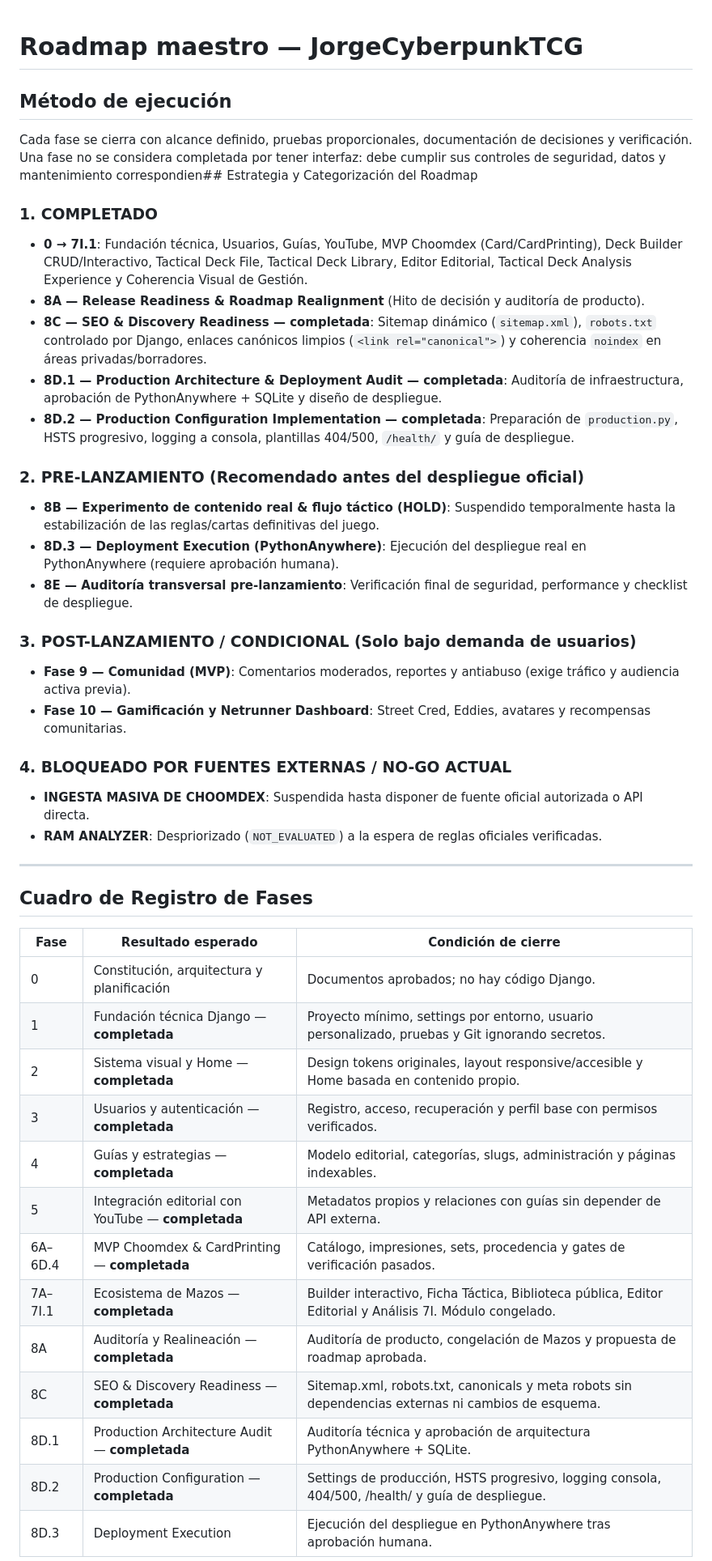
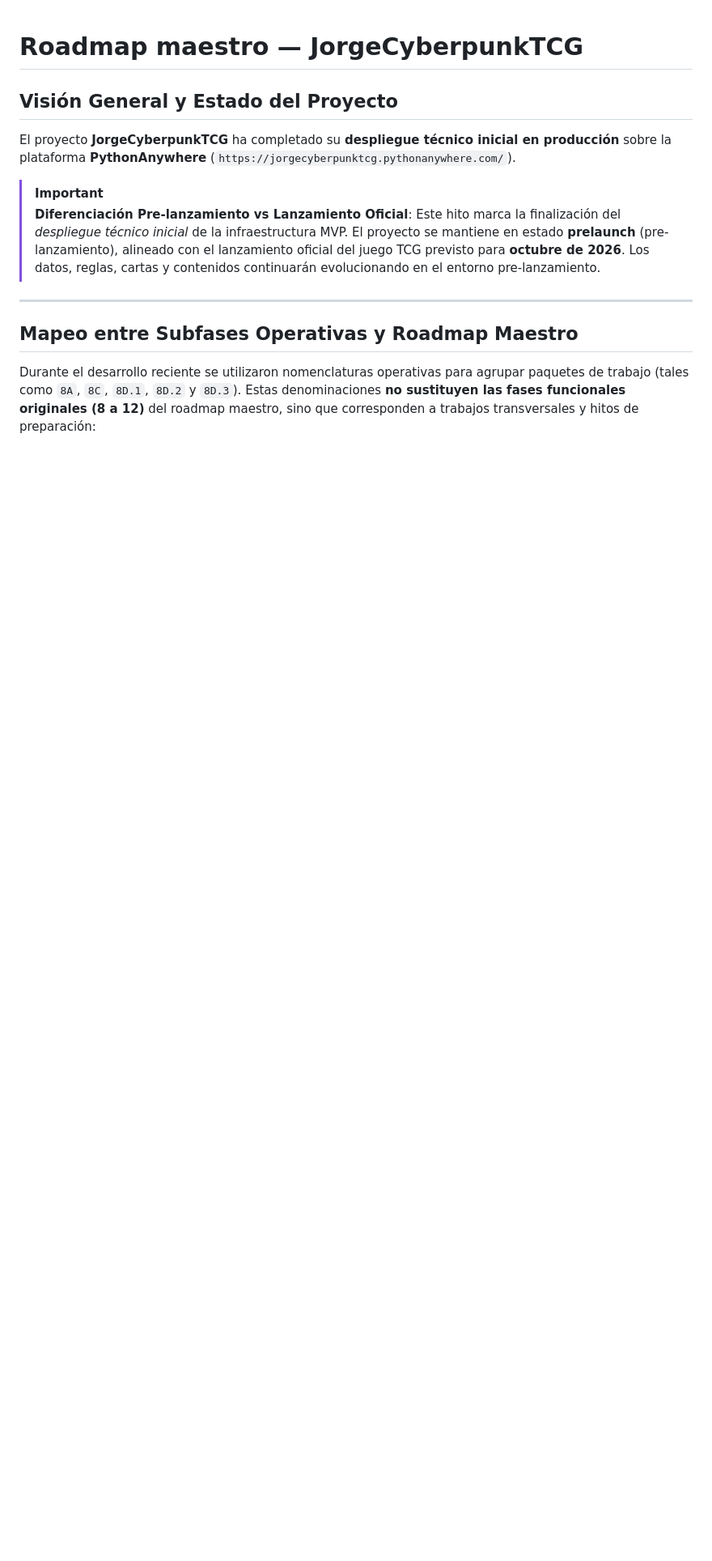
Before and after one commit to donpad1988/JorgeCyberpunkTCG, a Markdown page: docs/ROADMAP.md, the part around one of its changes. Shown at 81% size. Rendered like a GitHub page; blank space fills up the shorter version.

```diff
--- a/docs/ROADMAP.md
+++ b/docs/ROADMAP.md
@@ -1,46 +1,16 @@
 # Roadmap maestro — JorgeCyberpunkTCG
 
-## Método de ejecución
+## Visión General y Estado del Proyecto
 
-Cada fase se cierra con alcance definido, pruebas proporcionales, documentación de decisiones y verificación. Una fase no se considera completada por tener interfaz: debe cumplir sus controles de seguridad, datos y mantenimiento correspondien## Estrategia y Categorización del Roadmap
+El proyecto **JorgeCyberpunkTCG** ha completado su **despliegue técnico inicial en producción** sobre la plataforma **PythonAnywhere** (`https://jorgecyberpunktcg.pythonanywhere.com/`).
 
-### 1. COMPLETADO
-- **0 → 7I.1**: Fundación técnica, Usuarios, Guías, YouTube, MVP Choomdex (Card/CardPrinting), Deck Builder CRUD/Interactivo, Tactical Deck File, Tactical Deck Library, Editor Editorial, Tactical Deck Analysis Experience y Coherencia Visual de Gestión.
-- **8A — Release Readiness & Roadmap Realignment** (Hito de decisión y auditoría de producto).
-- **8C — SEO & Discovery Readiness — completada**: Sitemap dinámico (`sitemap.xml`), `robots.txt` controlado por Django, enlaces canónicos limpios (`<link rel="canonical">`) y coherencia `noindex` en áreas privadas/borradores.
-- **8D.1 — Production Architecture & Deployment Audit — completada**: Auditoría de infraestructura, aprobación de PythonAnywhere + SQLite y diseño de despliegue.
-- **8D.2 — Production Configuration Implementation — completada**: Preparación de `production.py`, HSTS progresivo, logging a consola, plantillas 404/500, `/health/` y guía de despliegue.
-
-### 2. PRE-LANZAMIENTO (Recomendado antes del despliegue oficial)
-- **8B — Experimento de contenido real & flujo táctico (HOLD)**: Suspendido temporalmente hasta la estabilización de las reglas/cartas definitivas del juego.
-- **8D.3 — Deployment Execution (PythonAnywhere)**: Ejecución del despliegue real en PythonAnywhere (requiere aprobación humana).
-- **8E — Auditoría transversal pre-lanzamiento**: Verificación final de seguridad, performance y checklist de despliegue.
-
-### 3. POST-LANZAMIENTO / CONDICIONAL (Solo bajo demanda de usuarios)
-- **Fase 9 — Comunidad (MVP)**: Comentarios moderados, reportes y antiabuso (exige tráfico y audiencia activa previa).
-- **Fase 10 — Gamificación y Netrunner Dashboard**: Street Cred, Eddies, avatares y recompensas comunitarias.
-
-### 4. BLOQUEADO POR FUENTES EXTERNAS / NO-GO ACTUAL
-- **INGESTA MASIVA DE CHOOMDEX**: Suspendida hasta disponer de fuente oficial autorizada o API directa.
-- **RAM ANALYZER**: Despriorizado (`NOT_EVALUATED`) a la espera de reglas oficiales verificadas.
+> [!IMPORTANT]
+> **Diferenciación Pre-lanzamiento vs Lanzamiento Oficial**:
+> Este hito marca la finalización del *despliegue técnico inicial* de la infraestructura MVP. El proyecto se mantiene en estado **prelaunch** (pre-lanzamiento), alineado con el lanzamiento oficial del juego TCG previsto para **octubre de 2026**. Los datos, reglas, cartas y contenidos continuarán evolucionando en el entorno pre-lanzamiento.
 
 ---
 
-## Cuadro de Registro de Fases
+## Mapeo entre Subfases Operativas y Roadmap Maestro
 
-| Fase | Resultado esperado | Condición de cierre |
-|---|---|---|
-| 0 | Constitución, arquitectura y planificación | Documentos aprobados; no hay código Django. |
-| 1 | Fundación técnica Django — **completada** | Proyecto mínimo, settings por entorno, usuario personalizado, pruebas y Git ignorando secretos. |
-| 2 | Sistema visual y Home — **completada** | Design tokens originales, layout responsive/accesible y Home basada en contenido propio. |
-| 3 | Usuarios y autenticación — **completada** | Registro, acceso, recuperación y perfil base con permisos verificados. |
-| 4 | Guías y estrategias — **completada** | Modelo editorial, categorías, slugs, administración y páginas indexables. |
-| 5 | Integración editorial con YouTube — **completada** | Metadatos propios y relaciones con guías sin depender de API externa. |
-| 6A–6D.4 | MVP Choomdex & CardPrinting — **completada** | Catálogo, impresiones, sets, procedencia y gates de verificación pasados. |
-| 7A–7I.1 | Ecosistema de Mazos — **completada** | Builder interactivo, Ficha Táctica, Biblioteca pública, Editor Editorial y Análisis 7I. Módulo congelado. |
-| 8A | Auditoría y Realineación — **completada** | Auditoría de producto, congelación de Mazos y propuesta de roadmap aprobada. |
-| 8C | SEO & Discovery Readiness — **completada** | Sitemap.xml, robots.txt, canonicals y meta robots sin dependencias externas ni cambios de esquema. |
-| 8D.1 | Production Architecture Audit — **completada** | Auditoría técnica y aprobación de arquitectura PythonAnywhere + SQLite. |
-| 8D.2 | Production Configuration — **completada** | Settings de producción, HSTS progresivo, logging consola, 404/500, /health/ y guía de despliegue. |
-| 8D.3 | Deployment Execution | Ejecución del despliegue en PythonAnywhere tras aprobación humana. |
+Durante el desarrollo reciente se utilizaron nomenclaturas operativas para agrupar paquetes de trabajo (tales como `8A`, `8C`, `8D.1`, `8D.2` y `8D.3`). Estas denominaciones **no sustituyen las fases funcionales originales (8 a 12)** del roadmap maestro, sino que corresponden a trabajos transversales y hitos de preparación:
 
```
Also changed, not shown: other parts of docs/ROADMAP.md (+127 -8 lines), docs/FASE_14_DESPLIEGUE_INICIAL_PYTHONANYWHERE.md (added, +194 -0 lines).
